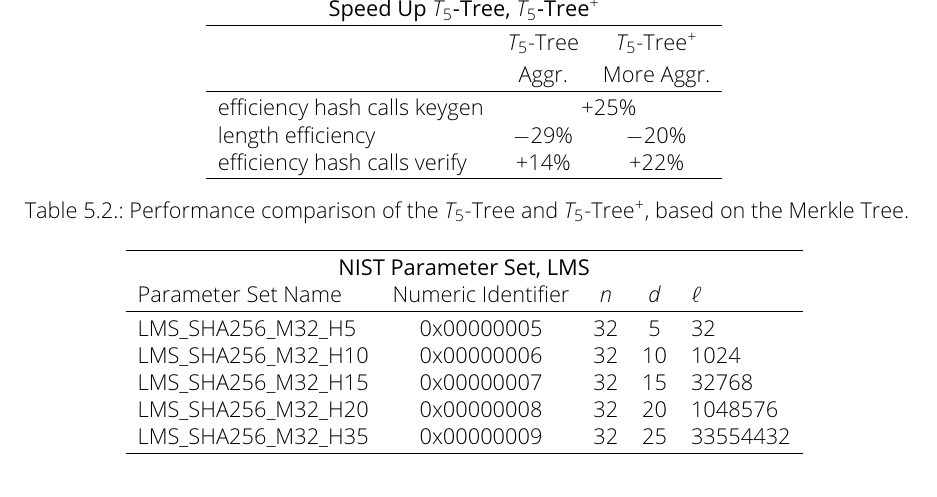
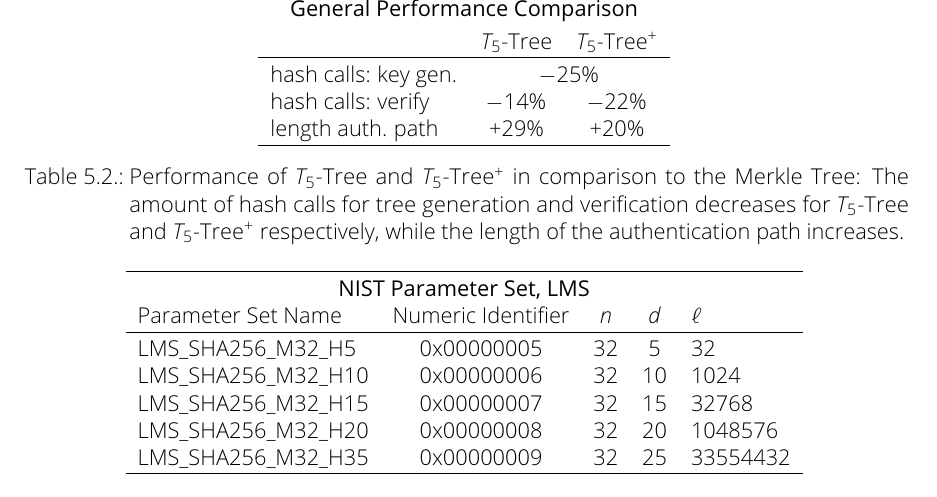
Before and after one commit to Amyy/master_thesis, a LaTeX thesis (thesis.tex, which reads chapters/evaluation.tex): part of page 36 of 43, cut at the place of the change. Compiled offline with pdfLaTeX.

Commit message:
improved general perfomance speedup/comparison table

```diff
--- a/chapters/evaluation.tex
+++ b/chapters/evaluation.tex
@@ -32,18 +32,16 @@ Notably, these formulas do not take into consideration that, depending on the tr
 \centering
 \begin{tabular}{l c c }
  \hline\noalign{\smallskip}
- \multicolumn{3}{c}{\textbf{Speed Up \tftree, \extree}} \\
-\hline\noalign{\smallskip}
+ \multicolumn{3}{c}{\textbf{General Performance Comparison}} \\
+ \noalign{\smallskip}
   & \tftree & \extree \\
- \noalign{\smallskip}
-  & Aggr. & More Aggr. \\
  \hline\noalign{\smallskip}
- efficiency hash calls keygen & \multicolumn{2}{c}{$+25\%$} \\
- length efficiency & $- 29\%$ & $- 20\%$ \\
- efficiency hash calls verify & $+14\%$ & $+22\%$ \\
+ hash calls: key gen. & \multicolumn{2}{c}{$-25\%$} \\
+ hash calls: verify & $-14\%$ & $-22\%$ \\
+ length auth. path & $+ 29\%$ & $+ 20\%$ \\
  \hline
 \end{tabular}
-\caption{Performance comparison of the \tftree and \extree, based on the Merkle Tree.}
+\caption{Performance of \tftree and \extree in comparison to the Merkle Tree:  The amount of hash calls for tree generation and verification decreases for \tftree and \extree respectively, while the length of the authentication path increases.}
 \label{table:perform_differences}
 \end{table}
 
```
